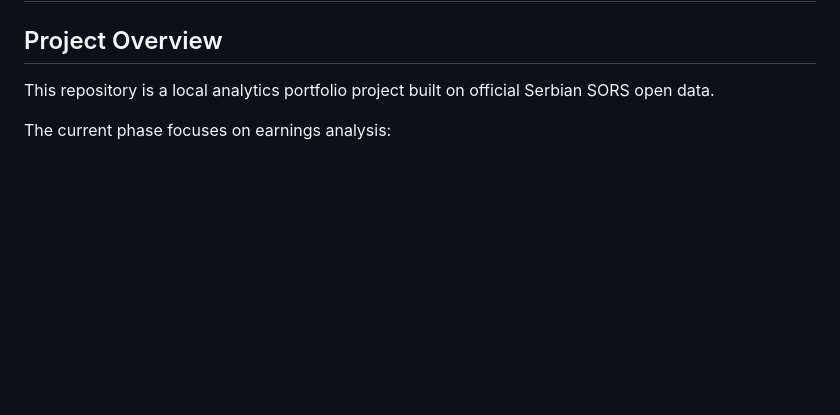
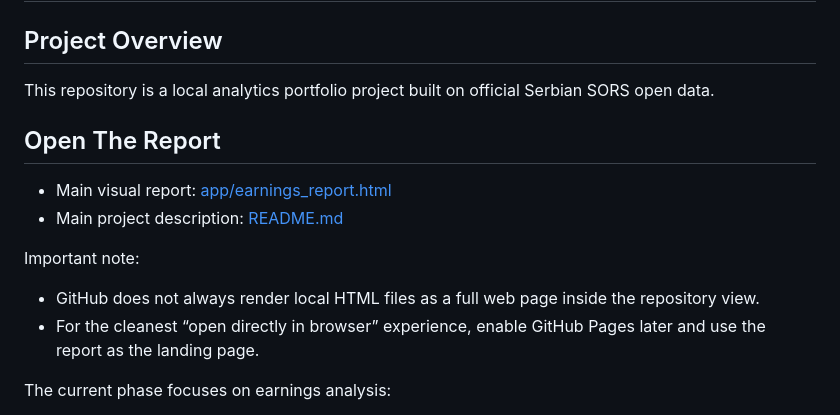
Before and after one commit to marja-devi/serbia-labour-market-monitor, a Markdown page: README.md, the part around one of its changes. Drawn GitHub-style; blank space fills up the shorter version.

Commit message:
Make README GitHub-friendly

```diff
--- a/README.md
+++ b/README.md
@@ -2,6 +2,14 @@
 
 ## Project Overview
 This repository is a local analytics portfolio project built on official Serbian SORS open data.
+
+## Open The Report
+- Main visual report: [app/earnings_report.html](app/earnings_report.html)
+- Main project description: [README.md](README.md)
+
+Important note:
+- GitHub does not always render local HTML files as a full web page inside the repository view.
+- For the cleanest “open directly in browser” experience, enable GitHub Pages later and use the report as the landing page.
 
 The current phase focuses on earnings analysis:
 - monthly net and gross earnings by municipality of residence
```
Also changed, not shown: other parts of README.md (+36 -36 lines).
